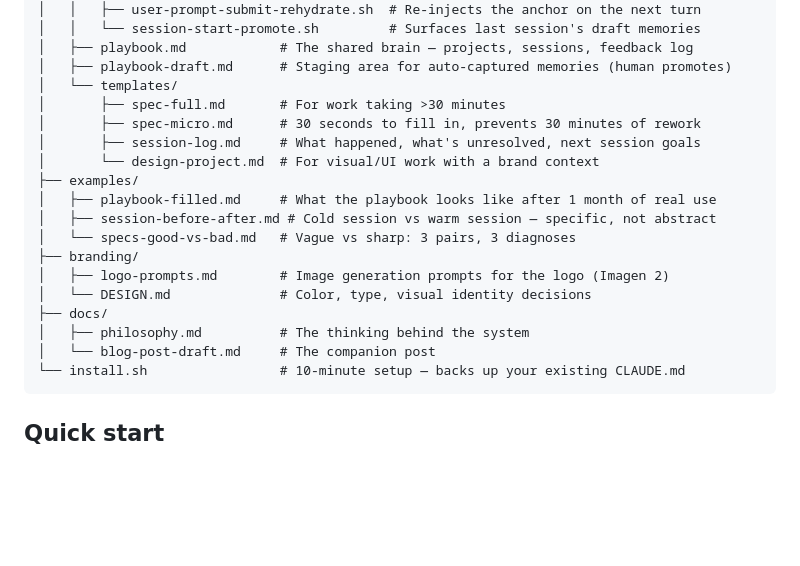
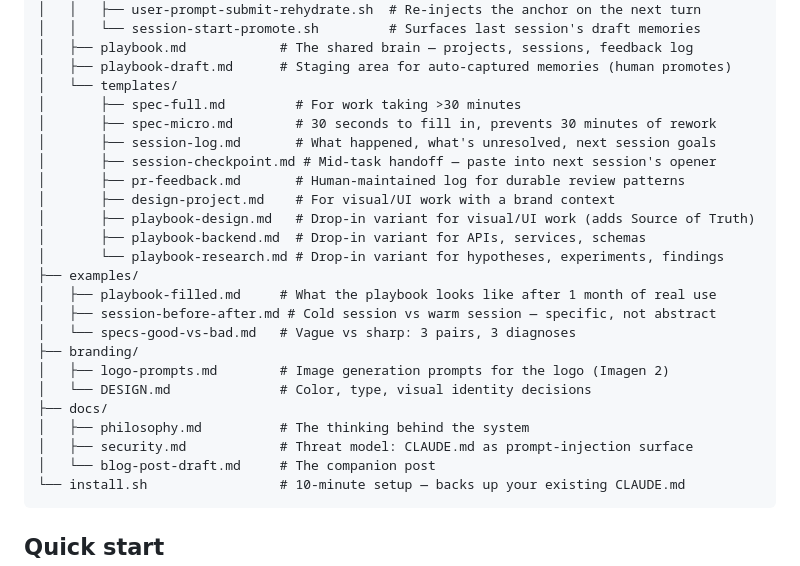
Before and after one commit to marpla78/loop-closed, a Markdown page: README.md, the part around the change. Rendered like a GitHub page; blank space fills up the shorter version.

Commit message:
docs(README): sync structure listing with Session C additions
The "What's inside" block was stale — listed pre-Session-C templates only.
Adds the 5 new templates (pr-feedback, session-checkpoint, 3 variants) and
docs/security.md so new users discover them from the README rather than
by grepping.

Found during manual code review of commits c6ba767..499217f. Exactly the
"updated X but forgot Y" pattern the new adversarial test rule is meant
to surface — self-caught instead of shipped.

Co-Authored-By: Claude Opus 4.7 (1M context) <noreply@anthropic.com>

````diff
--- a/README.md
+++ b/README.md
@@ -53,10 +53,15 @@ loop-closed/
 │   ├── playbook.md            # The shared brain — projects, sessions, feedback log
 │   ├── playbook-draft.md      # Staging area for auto-captured memories (human promotes)
 │   └── templates/
-│       ├── spec-full.md       # For work taking >30 minutes
-│       ├── spec-micro.md      # 30 seconds to fill in, prevents 30 minutes of rework
-│       ├── session-log.md     # What happened, what's unresolved, next session goals
-│       └── design-project.md  # For visual/UI work with a brand context
+│       ├── spec-full.md         # For work taking >30 minutes
+│       ├── spec-micro.md        # 30 seconds to fill in, prevents 30 minutes of rework
+│       ├── session-log.md       # What happened, what's unresolved, next session goals
+│       ├── session-checkpoint.md # Mid-task handoff — paste into next session's opener
+│       ├── pr-feedback.md       # Human-maintained log for durable review patterns
+│       ├── design-project.md    # For visual/UI work with a brand context
+│       ├── playbook-design.md   # Drop-in variant for visual/UI work (adds Source of Truth)
+│       ├── playbook-backend.md  # Drop-in variant for APIs, services, schemas
+│       └── playbook-research.md # Drop-in variant for hypotheses, experiments, findings
 ├── examples/
 │   ├── playbook-filled.md     # What the playbook looks like after 1 month of real use
 │   ├── session-before-after.md # Cold session vs warm session — specific, not abstract
@@ -66,6 +71,7 @@ loop-closed/
 │   └── DESIGN.md              # Color, type, visual identity decisions
 ├── docs/
 │   ├── philosophy.md          # The thinking behind the system
+│   ├── security.md            # Threat model: CLAUDE.md as prompt-injection surface
 │   └── blog-post-draft.md     # The companion post
 └── install.sh                 # 10-minute setup — backs up your existing CLAUDE.md
 ```
````
